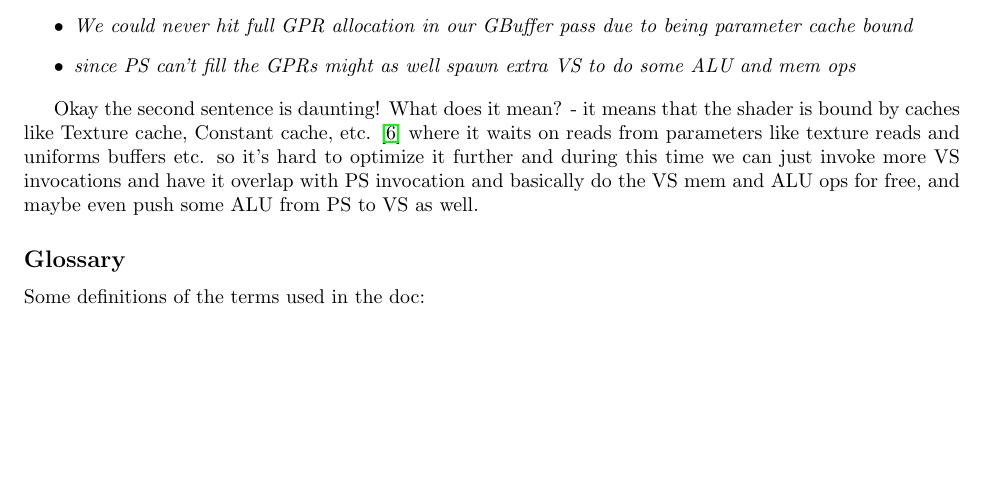
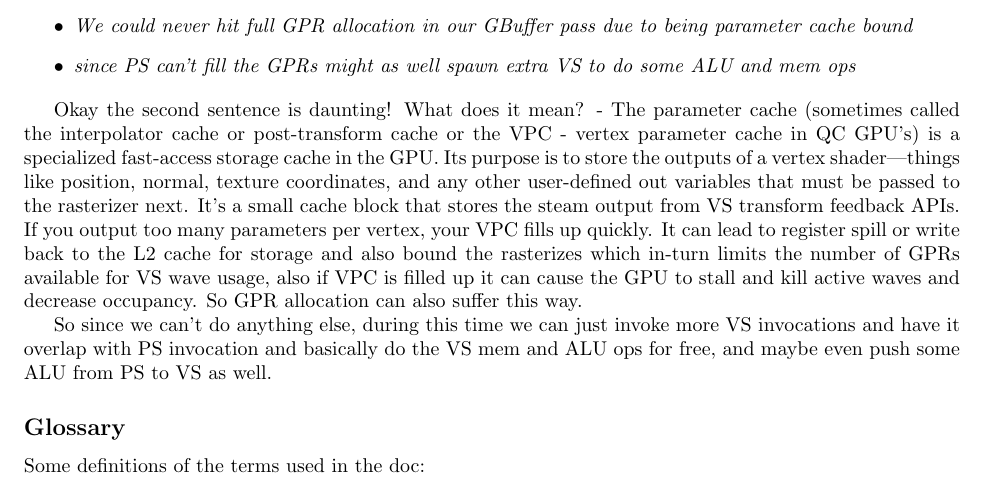
Before and after one commit to Pikachuxxxx/TLOU2_Optimizations_DeepDive, a LaTeX document (TLOU2OptimizationsYTVideoNotes.tex): part of page 5 of 6, cut so that both start at the same text, the shorter picture padded with empty space. Compiled offline with pdfLaTeX.

Commit message:
Added better explanation about VPC parameter cache boudn, why it happends and what's it and why it's GPR bound '

```diff
--- a/TLOU2OptimizationsYTVideoNotes.tex
+++ b/TLOU2OptimizationsYTVideoNotes.tex
@@ -193,7 +193,9 @@ So what's happening here, is like we previous optimizations when we have memory
 	\item \textit{since PS can't fill the GPRs might as well spawn extra VS to do some ALU and mem ops}
 \end{itemize}
 
-Okay the second sentence is daunting! What does it mean? - it means that the shader is bound by caches like Texture cache, Constant cache, etc. \cite{caches} where it waits on reads from parameters like texture reads and uniforms buffers etc. so it's hard to optimize it further and during this time we can just invoke more VS invocations and have it overlap with PS invocation and basically do the VS mem and ALU ops for free, and maybe even push some ALU from PS to VS as well.
+Okay the second sentence is daunting! What does it mean? - The parameter cache (sometimes called the interpolator cache or post-transform cache or the VPC - vertex parameter cache in QC GPU's) is a specialized fast-access storage cache in the GPU. Its purpose is to store the outputs of a vertex shader—things like position, normal, texture coordinates, and any other user-defined out variables that must be passed to the rasterizer next. It's a small cache block that stores the steam output from VS transform feedback APIs. If you output too many parameters per vertex, your VPC fills up quickly. It can lead to register spill or write back to the L2 cache for storage and also bound the rasterizes which in-turn limits the number of GPRs available for VS wave usage, also if VPC is filled up it can cause the GPU to stall and kill active waves and decrease occupancy. So GPR allocation can also suffer this way.
+
+So since we can't do anything else, during this time we can just invoke more VS invocations and have it overlap with PS invocation and basically do the VS mem and ALU ops for free, and maybe even push some ALU from PS to VS as well.
 
 
 %%%%%%%%%%%%%%%%%%%%%%%%%%%%%%%%%%%%%%%%%%
```
Also changed, not shown: TLOU2OptimizationsYTVideoNotes.pdf.
